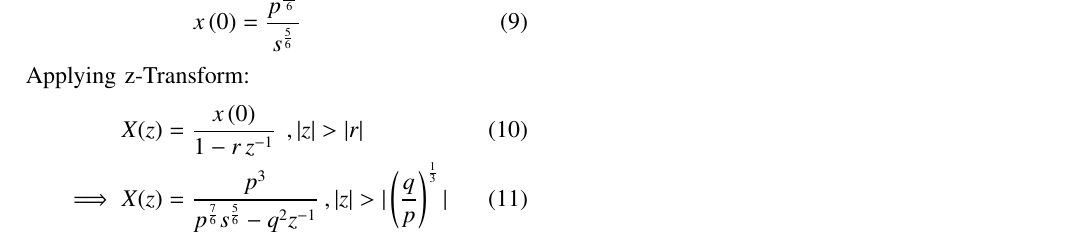
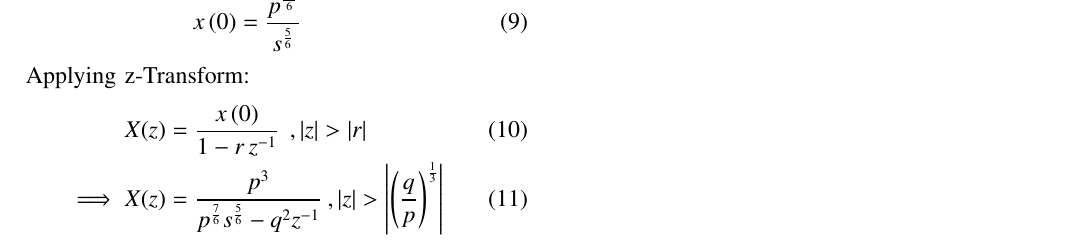
Before and after one commit to Premsagar320/EE1205, a LaTeX paper (assign1/assign1.tex): part of the page, cut so that both start at the same text. Compiled offline with pdfLaTeX.

Commit message:
Add files via upload

```diff
--- a/assign1/assign1.tex
+++ b/assign1/assign1.tex
@@ -81,8 +81,8 @@ now we will find r and x\brak{0}:
 \end{align}
 Applying z-Transform:
 \begin{align}
-     X(z) &= \frac{x\brak{0}}{1-r\,z^{-1}}\: \:,|z|>|r|
-\\ \implies  X(z)&=\frac{p^3}{p^\frac{7}{6}s^\frac{5}{6}-q^2z^{-1}}\:,|z|>|\brak{\frac{q}{p}}^\frac{1}{3}|
+     X(z) &= \frac{x\brak{0}}{1-r\,z^{-1}}\: \:,\abs{z}>\abs{r}
+\\ \implies  X(z)&=\frac{p^3}{p^\frac{7}{6}s^\frac{5}{6}-q^2z^{-1}}\:,\abs{z}>\abs{\brak{\frac{q}{p}}^\frac{1}{3}}
      \end{align}
 \\\begin{figure}[h]
    \renewcommand\thefigure{1}
```
Also changed, not shown: assign1/assign1.pdf, 1 other file.
